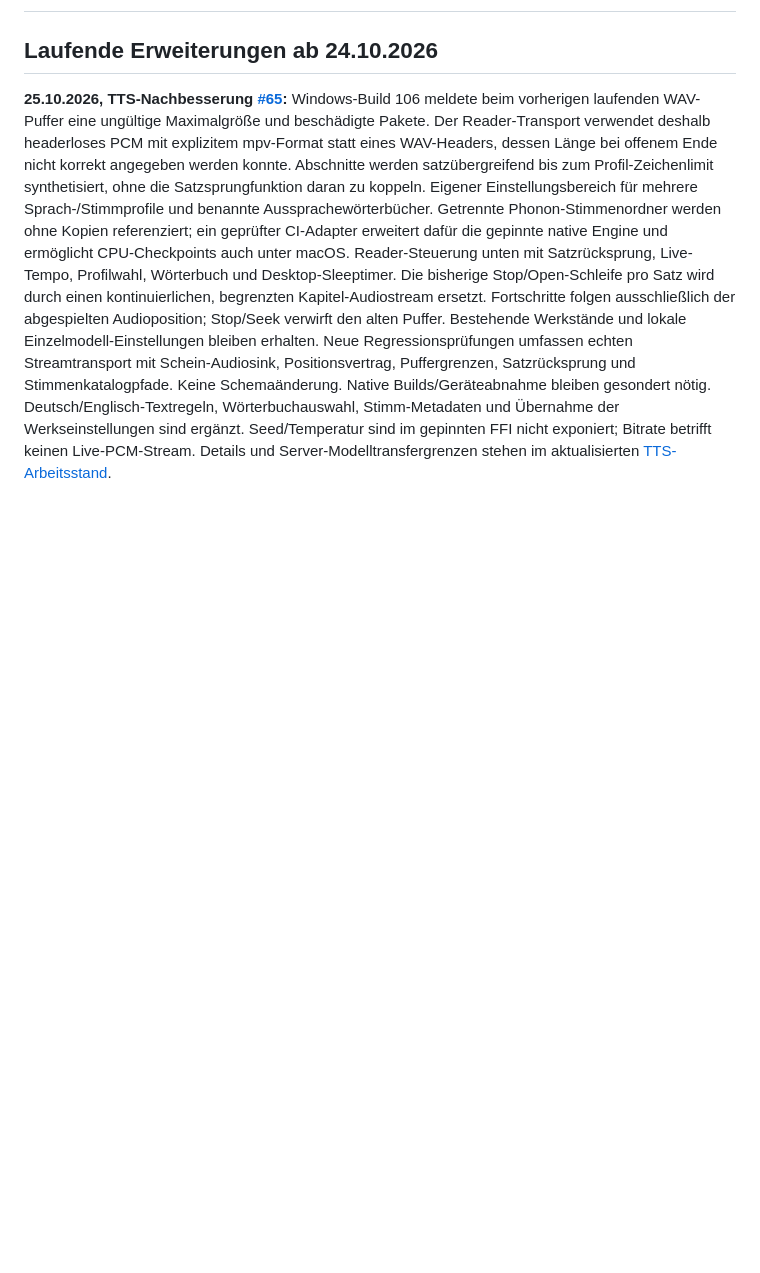
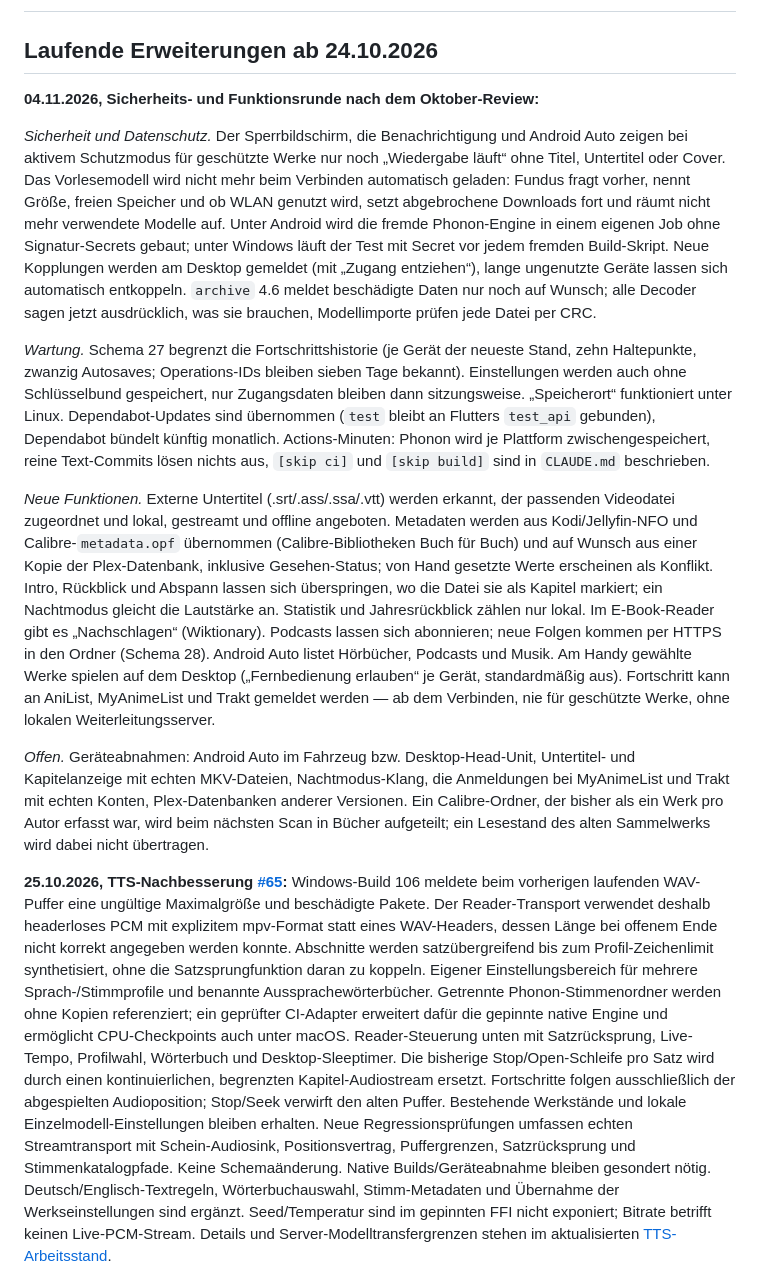
Before and after one commit to Fenron-dev/Fundus2, a Markdown page: docs/REVIEW_2026-09.md, the part around the change. GitHub-like rendering; blank space fills up the shorter version.

Commit message:
Document the November security and feature round
Co-Authored-By: Claude Opus 5.5 <noreply@anthropic.com>
Claude-Session: https://claude.ai/code/session_01WL6LEsLQqCpt6ffCLL3YcG

```diff
--- a/docs/REVIEW_2026-09.md
+++ b/docs/REVIEW_2026-09.md
@@ -1,6 +1,52 @@
 # Fundus2 – Review und Wartungsstand (September 2026)
 
 ## Laufende Erweiterungen ab 24.10.2026
+
+**04.11.2026, Sicherheits- und Funktionsrunde nach dem Oktober-Review:**
+
+*Sicherheit und Datenschutz.* Der Sperrbildschirm, die Benachrichtigung und
+Android Auto zeigen bei aktivem Schutzmodus für geschützte Werke nur noch
+„Wiedergabe läuft“ ohne Titel, Untertitel oder Cover. Das Vorlesemodell wird
+nicht mehr beim Verbinden automatisch geladen: Fundus fragt vorher, nennt
+Größe, freien Speicher und ob WLAN genutzt wird, setzt abgebrochene Downloads
+fort und räumt nicht mehr verwendete Modelle auf. Unter Android wird die
+fremde Phonon-Engine in einem eigenen Job ohne Signatur-Secrets gebaut; unter
+Windows läuft der Test mit Secret vor jedem fremden Build-Skript. Neue
+Kopplungen werden am Desktop gemeldet (mit „Zugang entziehen“), lange
+ungenutzte Geräte lassen sich automatisch entkoppeln. `archive` 4.6 meldet
+beschädigte Daten nur noch auf Wunsch; alle Decoder sagen jetzt ausdrücklich,
+was sie brauchen, Modellimporte prüfen jede Datei per CRC.
+
+*Wartung.* Schema 27 begrenzt die Fortschrittshistorie (je Gerät der neueste
+Stand, zehn Haltepunkte, zwanzig Autosaves; Operations-IDs bleiben sieben
+Tage bekannt). Einstellungen werden auch ohne Schlüsselbund gespeichert, nur
+Zugangsdaten bleiben dann sitzungsweise. „Speicherort“ funktioniert unter
+Linux. Dependabot-Updates sind übernommen (`test` bleibt an Flutters
+`test_api` gebunden), Dependabot bündelt künftig monatlich. Actions-Minuten:
+Phonon wird je Plattform zwischengespeichert, reine Text-Commits lösen nichts
+aus, `[skip ci]` und `[skip build]` sind in `CLAUDE.md` beschrieben.
+
+*Neue Funktionen.* Externe Untertitel (.srt/.ass/.ssa/.vtt) werden erkannt,
+der passenden Videodatei zugeordnet und lokal, gestreamt und offline
+angeboten. Metadaten werden aus Kodi/Jellyfin-NFO und Calibre-`metadata.opf`
+übernommen (Calibre-Bibliotheken Buch für Buch) und auf Wunsch aus einer
+Kopie der Plex-Datenbank, inklusive Gesehen-Status; von Hand gesetzte Werte
+erscheinen als Konflikt. Intro, Rückblick und Abspann lassen sich überspringen,
+wo die Datei sie als Kapitel markiert; ein Nachtmodus gleicht die Lautstärke
+an. Statistik und Jahresrückblick zählen nur lokal. Im E-Book-Reader gibt es
+„Nachschlagen“ (Wiktionary). Podcasts lassen sich abonnieren; neue Folgen
+kommen per HTTPS in den Ordner (Schema 28). Android Auto listet Hörbücher,
+Podcasts und Musik. Am Handy gewählte Werke spielen auf dem Desktop
+(„Fernbedienung erlauben“ je Gerät, standardmäßig aus). Fortschritt kann an
+AniList, MyAnimeList und Trakt gemeldet werden — ab dem Verbinden, nie für
+geschützte Werke, ohne lokalen Weiterleitungsserver.
+
+*Offen.* Geräteabnahmen: Android Auto im Fahrzeug bzw. Desktop-Head-Unit,
+Untertitel- und Kapitelanzeige mit echten MKV-Dateien, Nachtmodus-Klang, die
+Anmeldungen bei MyAnimeList und Trakt mit echten Konten, Plex-Datenbanken
+anderer Versionen. Ein Calibre-Ordner, der bisher als ein Werk pro Autor
+erfasst war, wird beim nächsten Scan in Bücher aufgeteilt; ein Lesestand des
+alten Sammelwerks wird dabei nicht übertragen.
 
 **25.10.2026, TTS-Nachbesserung [#65](https://github.com/Fenron-dev/Fundus2/issues/65):**
 Windows-Build 106 meldete beim vorherigen laufenden WAV-Puffer eine ungültige
```
